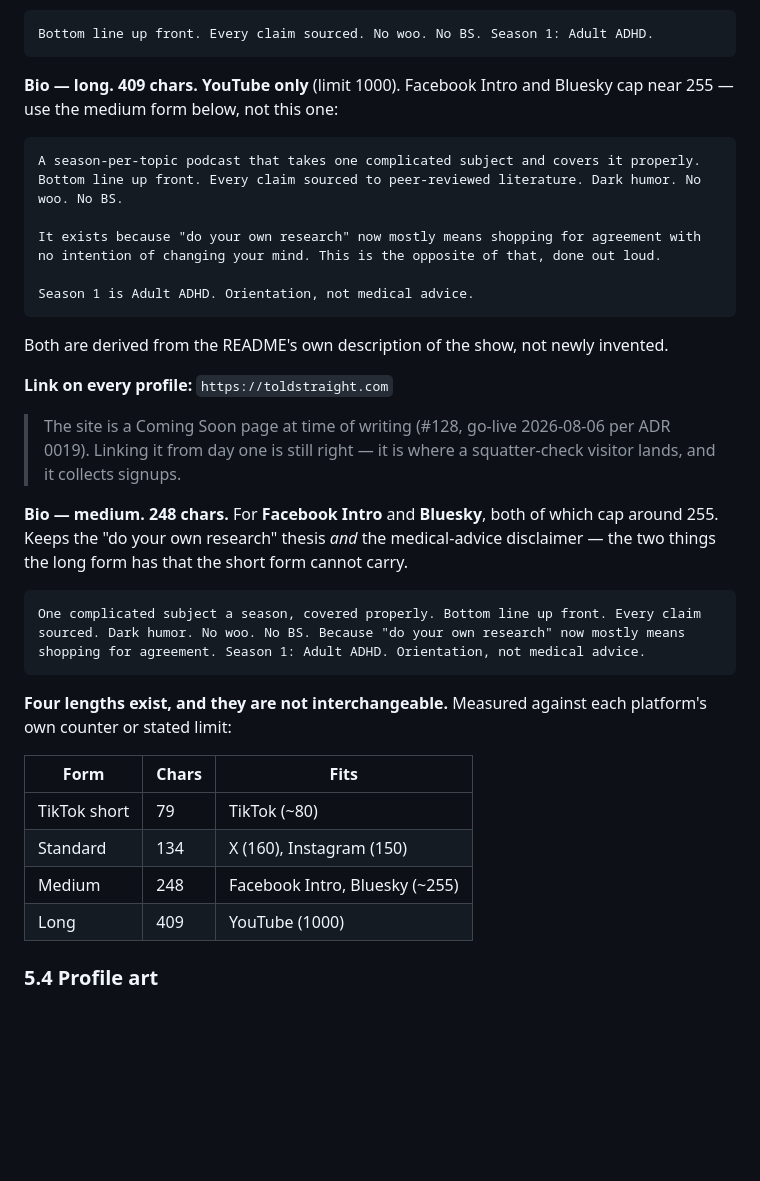
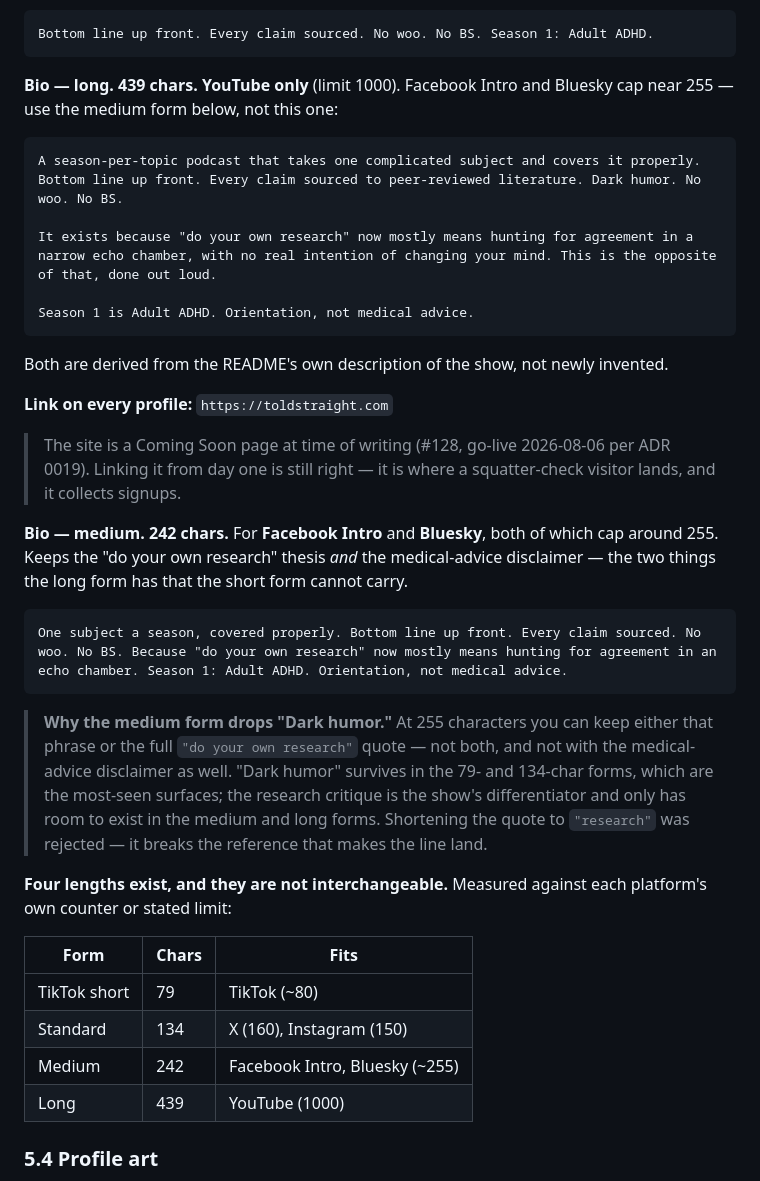
Before and after one commit to Jared-Godar/audio-lab, a Markdown page: docs/social-handle-availability-and-registration.md, the part around the change. GitHub-like rendering; blank space fills up the shorter version.

Commit message:
WIP: adopt option B echo-chamber phrasing; re-cut the medium bio to fit 255 (PR to follow)

````diff
--- a/docs/social-handle-availability-and-registration.md
+++ b/docs/social-handle-availability-and-registration.md
@@ -384,13 +384,13 @@ opening clause: the topic is what converts a visitor, the framing is not.
 Bottom line up front. Every claim sourced. No woo. No BS. Season 1: Adult ADHD.
 ```
 
-**Bio — long. 409 chars. YouTube only** (limit 1000). Facebook Intro and Bluesky
+**Bio — long. 439 chars. YouTube only** (limit 1000). Facebook Intro and Bluesky
 cap near 255 — use the medium form below, not this one:
 
 ```text
 A season-per-topic podcast that takes one complicated subject and covers it properly. Bottom line up front. Every claim sourced to peer-reviewed literature. Dark humor. No woo. No BS.
 
-It exists because "do your own research" now mostly means shopping for agreement with no intention of changing your mind. This is the opposite of that, done out loud.
+It exists because "do your own research" now mostly means hunting for agreement in a narrow echo chamber, with no real intention of changing your mind. This is the opposite of that, done out loud.
 
 Season 1 is Adult ADHD. Orientation, not medical advice.
 ```
@@ -403,13 +403,21 @@ Both are derived from the README's own description of the show, not newly invent
 > ADR 0019). Linking it from day one is still right — it is where a squatter-check
 > visitor lands, and it collects signups.
 
-**Bio — medium. 248 chars.** For **Facebook Intro** and **Bluesky**, both of which
+**Bio — medium. 242 chars.** For **Facebook Intro** and **Bluesky**, both of which
 cap around 255. Keeps the "do your own research" thesis *and* the medical-advice
 disclaimer — the two things the long form has that the short form cannot carry.
 
 ```text
-One complicated subject a season, covered properly. Bottom line up front. Every claim sourced. Dark humor. No woo. No BS. Because "do your own research" now mostly means shopping for agreement. Season 1: Adult ADHD. Orientation, not medical advice.
+One subject a season, covered properly. Bottom line up front. Every claim sourced. No woo. No BS. Because "do your own research" now mostly means hunting for agreement in an echo chamber. Season 1: Adult ADHD. Orientation, not medical advice.
 ```
+
+> **Why the medium form drops "Dark humor."** At 255 characters you can keep either
+> that phrase or the full `"do your own research"` quote — not both, and not with
+> the medical-advice disclaimer as well. "Dark humor" survives in the 79- and
+> 134-char forms, which are the most-seen surfaces; the research critique is the
+> show's differentiator and only has room to exist in the medium and long forms.
+> Shortening the quote to `"research"` was rejected — it breaks the reference that
+> makes the line land.
 
 **Four lengths exist, and they are not interchangeable.** Measured against each
 platform's own counter or stated limit:
@@ -418,8 +426,8 @@ platform's own counter or stated limit:
 | --- | --- | --- |
 | TikTok short | 79 | TikTok (~80) |
 | Standard | 134 | X (160), Instagram (150) |
-| Medium | 248 | Facebook Intro, Bluesky (~255) |
-| Long | 409 | YouTube (1000) |
+| Medium | 242 | Facebook Intro, Bluesky (~255) |
+| Long | 439 | YouTube (1000) |
 
 ### 5.4 Profile art
 
````
